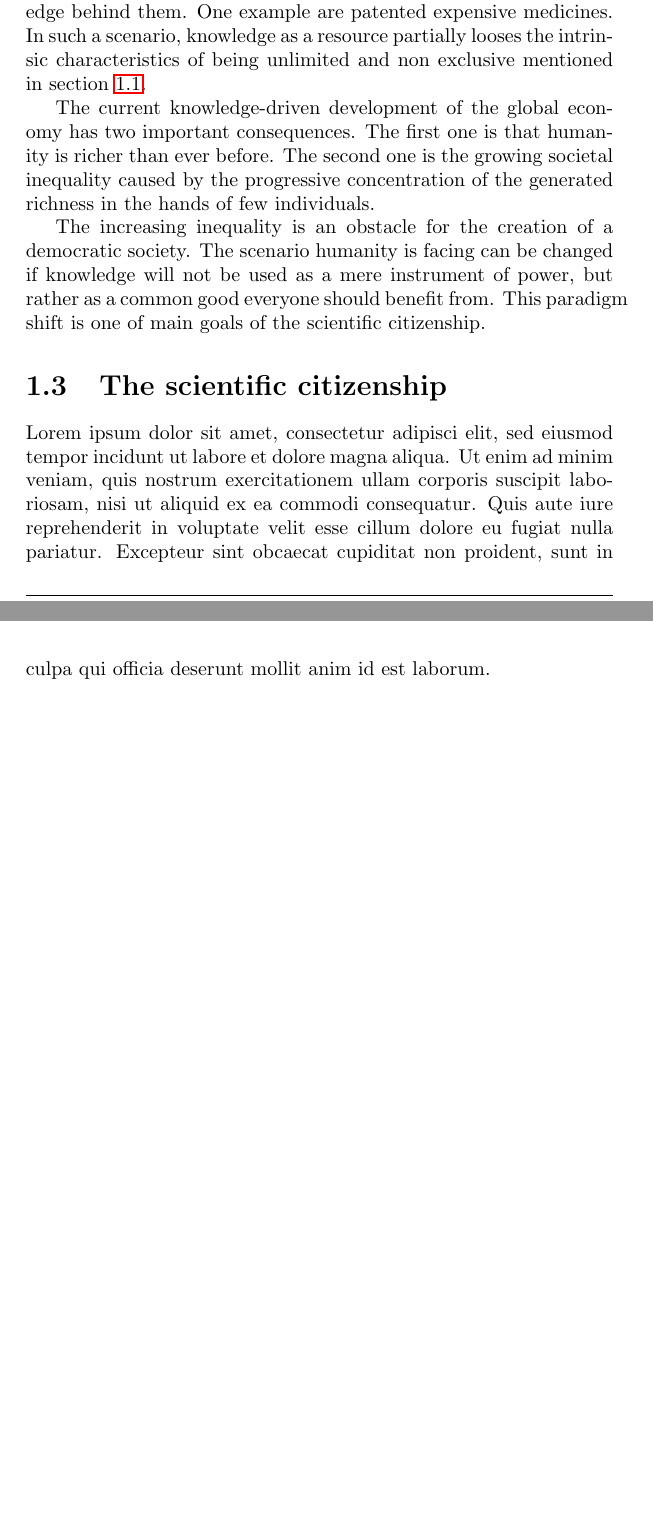
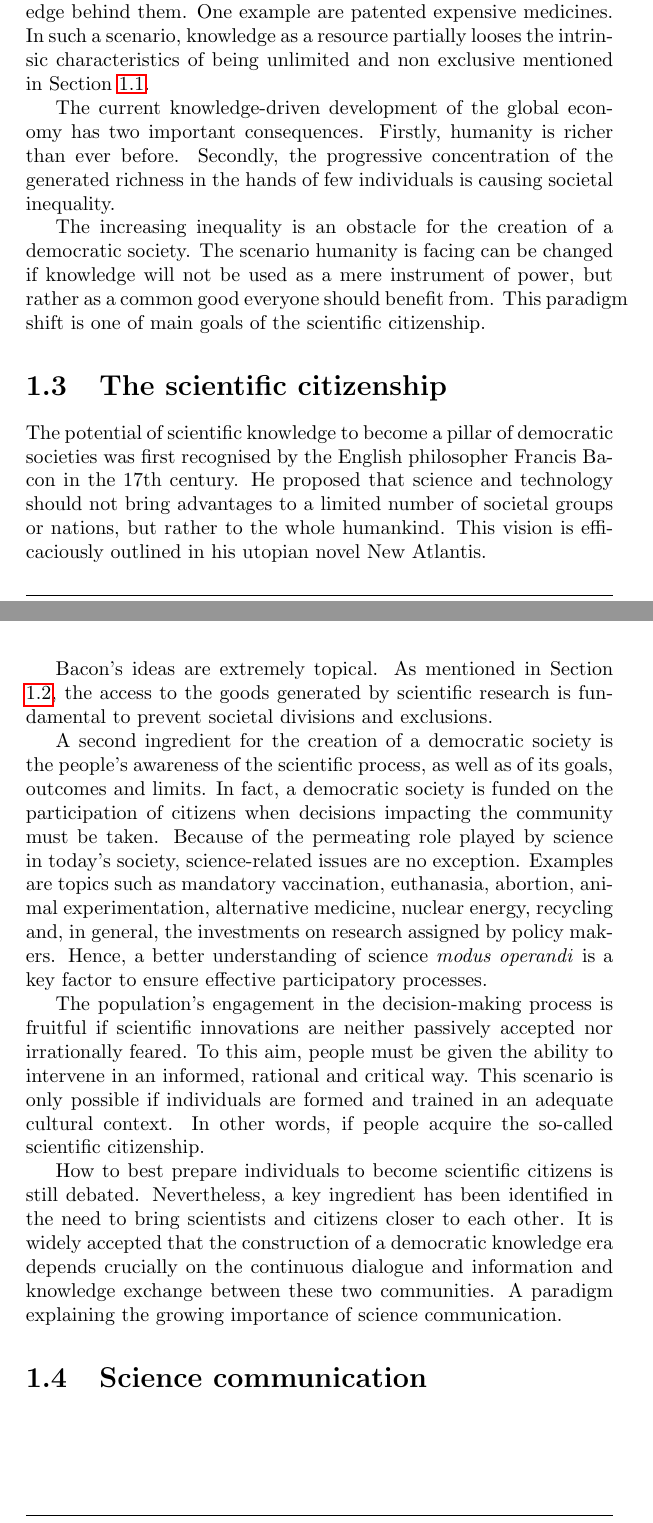
Before and after one commit to GiulioMazzolo/Thesis_SGP, a LaTeX thesis (Thesis_SGP.tex, which reads Thesis_chapters/Science_communication.tex): two parts of pages 13 and 14 of 15, joined at a grey line, cut so that both start at the same text, the shorter picture padded with empty space. Compiled offline with pdfLaTeX.

Commit message:
First draft of the third section

```diff
--- a/Thesis_chapters/Science_communication.tex
+++ b/Thesis_chapters/Science_communication.tex
@@ -17,11 +17,21 @@ The relationship between scientific research and society has changed significant
 
 The capacity of scientific knowledge to generate richness has attracted a growing number of private investors. As a result, in many countries private investments on scientific research are larger than public funds. One example are the United States, where private funding is twice as large as the public one.
 
-The leading role of private investors is based on a reinterpretation of knowledge as a resource. To pursue personal profit, investors are typically non interested in sharing the knowledge they have developed or they way they have used it to create goods. This approach limits the possibility to generate new knowledge from the results of others. Moreover, those with limited buying power cannot afford specific classes of products and hence cannot benefit from the knowledge behind them. One example are patented expensive medicines. In such a scenario, knowledge as a resource partially looses the intrinsic characteristics of being unlimited and non exclusive mentioned in section \ref{The_knowledge_era}.
+The leading role of private investors is based on a reinterpretation of knowledge as a resource. To pursue personal profit, investors are typically non interested in sharing the knowledge they have developed or they way they have used it to create goods. This approach limits the possibility to generate new knowledge from the results of others. Moreover, those with limited buying power cannot afford specific classes of products and hence cannot benefit from the knowledge behind them. One example are patented expensive medicines. In such a scenario, knowledge as a resource partially looses the intrinsic characteristics of being unlimited and non exclusive mentioned in Section \ref{The_knowledge_era}.
 
-The current knowledge-driven development of the global economy has two important consequences. The first one is that humanity is richer than ever before. The second one is the growing societal inequality caused by the progressive concentration of the generated richness in the hands of few individuals.
+The current knowledge-driven development of the global economy has two important consequences. Firstly, humanity is richer than ever before. Secondly, the progressive concentration of the generated richness in the hands of few individuals is causing societal inequality.
 
 The increasing inequality is an obstacle for the creation of a democratic society. The scenario humanity is facing can be changed if knowledge will not be used as a mere instrument of power, but rather as a common good everyone should benefit from. This paradigm shift is one of main goals of the scientific citizenship.
 
 \section{The scientific citizenship}
-Lorem ipsum dolor sit amet, consectetur adipisci elit, sed eiusmod tempor incidunt ut labore et dolore magna aliqua. Ut enim ad minim veniam, quis nostrum exercitationem ullam corporis suscipit laboriosam, nisi ut aliquid ex ea commodi consequatur. Quis aute iure reprehenderit in voluptate velit esse cillum dolore eu fugiat nulla pariatur. Excepteur sint obcaecat cupiditat non proident, sunt in culpa qui officia deserunt mollit anim id est laborum.
+The potential of scientific knowledge to become a pillar of democratic societies was first recognised by the English philosopher Francis Bacon in the 17th century. He proposed that science and technology should not bring advantages to a limited number of societal groups or nations, but rather to the whole humankind. This vision is efficaciously outlined in his utopian novel New Atlantis.
+
+Bacon's ideas are extremely topical. As mentioned in Section \ref{Challenges_in_the_knowledge_era}, the access to the goods generated by scientific research is fundamental to prevent societal divisions and exclusions.
+
+A second ingredient for the creation of a democratic society is the people's awareness of the scientific process, as well as of its goals, outcomes and limits. In fact, a democratic society is funded on the participation of citizens when decisions impacting the community must be taken. Because of the permeating role played by science in today's society, science-related issues are no exception. Examples are topics such as mandatory vaccination, euthanasia, abortion, animal experimentation, alternative medicine, nuclear energy, recycling and, in general, the investments on research assigned by policy makers. Hence, a better understanding of science \textit{modus operandi} is a key factor to ensure effective participatory processes.
+
+The population's engagement in the decision-making process is fruitful if scientific innovations are neither passively accepted nor irrationally feared. To this aim, people must be given the ability to intervene in an informed, rational and critical way. This scenario is only possible if individuals are formed and trained in an adequate cultural context. In other words, if people acquire the so-called scientific citizenship.
+
+How to best prepare individuals to become scientific citizens is still debated. Nevertheless, a key ingredient has been identified in the need to bring scientists and citizens closer to each other. It is widely accepted that the construction of a democratic knowledge era depends crucially on the continuous dialogue and information and knowledge exchange between these two communities. A paradigm explaining the growing importance of science communication.
+
+\section{Science communication}
```
Also changed, not shown: Thesis_chapters/Science_communication.tex (2 more changed lines).
